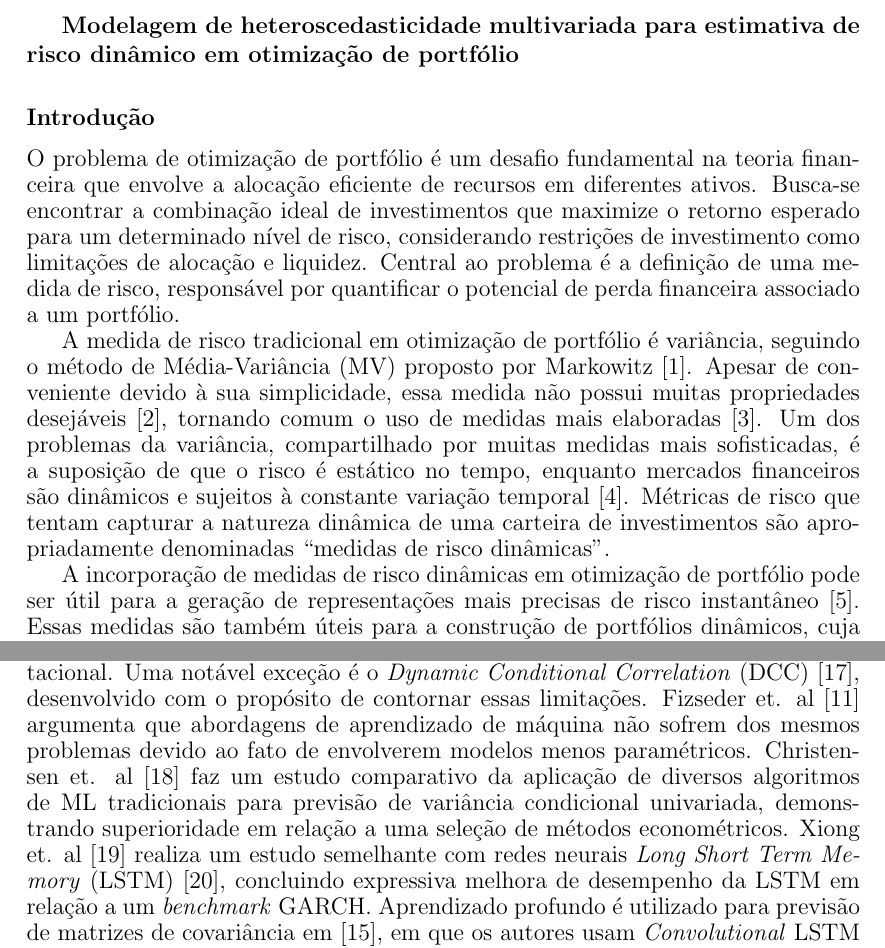
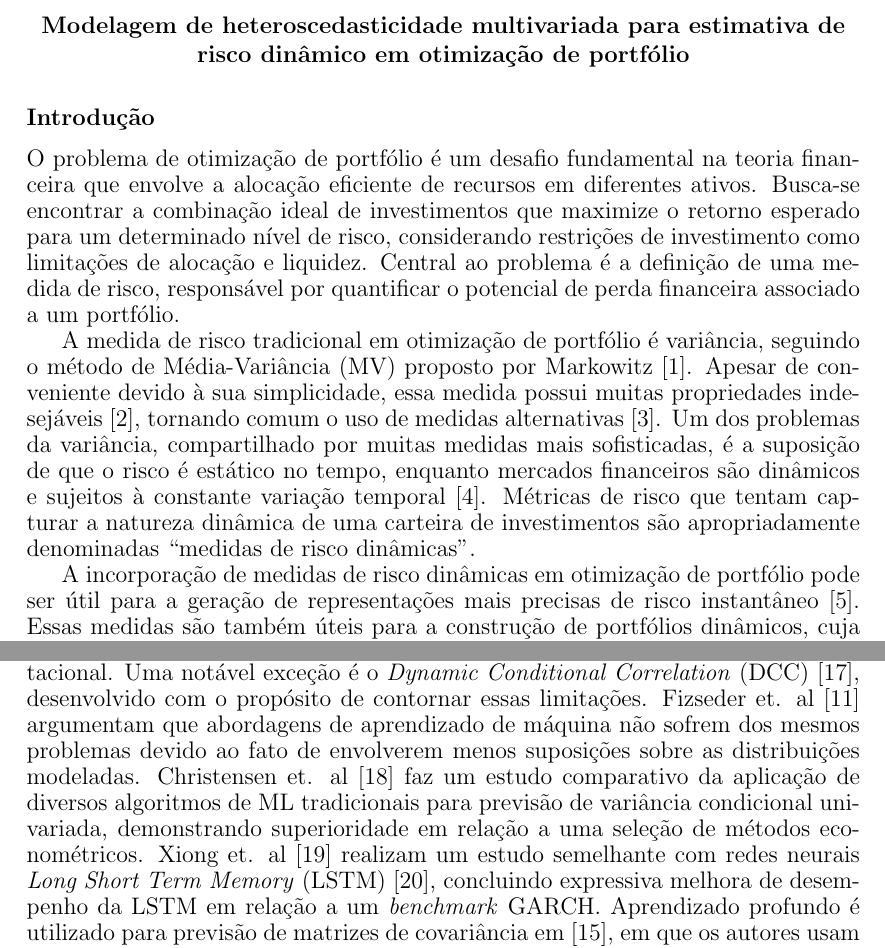
Before and after one commit to gtLara/pre-projeto, a LaTeX document (pre_projeto.tex): two parts of pages 1 and 2 of 5, joined at a grey line, cut so that both start at the same text. Compiled offline with pdfLaTeX.

Commit message:
Accounts for part of CArbex's comments

```diff
--- a/pre_projeto.tex
+++ b/pre_projeto.tex
@@ -13,8 +13,10 @@
 
 \begin{document}
 
+\begin{center}
 \textbf{Modelagem de heteroscedasticidade multivariada para estimativa de risco
 dinâmico em otimização de portfólio}
+\end{center}
 \subsubsection*{Introdução}
 \begin{spacing}{.9}
 
@@ -28,9 +30,9 @@ quantificar o potencial de perda financeira associado a um portfólio.%,
 
 A medida de risco tradicional em otimização de portfólio é variância, seguindo
 o método de Média-Variância (MV) proposto por Markowitz~\cite{markowitz}.
-Apesar de conveniente devido à sua simplicidade, essa medida não possui
-muitas propriedades desejáveis~\cite{rachev}, tornando comum o uso de
-medidas mais elaboradas~\cite{gambrah2014risk}. Um dos problemas da
+Apesar de conveniente devido à sua simplicidade, essa medida possui
+muitas propriedades indesejáveis~\cite{rachev}, tornando comum o uso de
+medidas alternativas~\cite{gambrah2014risk}. Um dos problemas da
 variância, compartilhado por muitas medidas mais sofisticadas, é a
 suposição de que o risco é estático no tempo, enquanto mercados financeiros são
 dinâmicos e sujeitos à constante variação temporal~\cite{procacci}.
@@ -87,13 +89,13 @@ dos modelos MGARCH possui uma série de dificuldades práticas quanto à
 especificação de estrutura, identificação de modelo, ajuste de parâmetros e
 complexidade computacional. Uma notável exceção é o \emph{Dynamic Conditional
 Correlation} (DCC)~\cite{dcc}, desenvolvido com o propósito de contornar essas
-limitações. Fizseder et. al~\cite{svr} argumenta que abordagens de aprendizado
-de máquina não sofrem dos mesmos problemas devido ao fato de envolverem modelos
-menos paramétricos. Christensen et. al~\cite{christensen} faz um estudo
+limitações. Fizseder et. al~\cite{svr} argumentam que abordagens de aprendizado
+de máquina não sofrem dos mesmos problemas devido ao fato de envolverem menos
+suposições sobre as distribuições modeladas. Christensen et. al~\cite{christensen} faz um estudo
 comparativo da aplicação de diversos algoritmos de ML tradicionais para
 previsão de variância condicional univariada, demonstrando superioridade em
 relação a uma seleção de métodos econométricos. Xiong et. al~\cite{xiong}
-realiza um estudo semelhante com redes neurais \emph{Long Short Term Memory}
+realizam um estudo semelhante com redes neurais \emph{Long Short Term Memory}
 (LSTM)~\cite{LSTM}, concluindo expressiva melhora de desempenho da LSTM em relação a um
 \emph{benchmark} GARCH. Aprendizado profundo é utilizado para previsão de
 matrizes de covariância em~\cite{fang2021cnn}, em que os autores usam
```
Also changed, not shown: pre_projeto.pdf.
